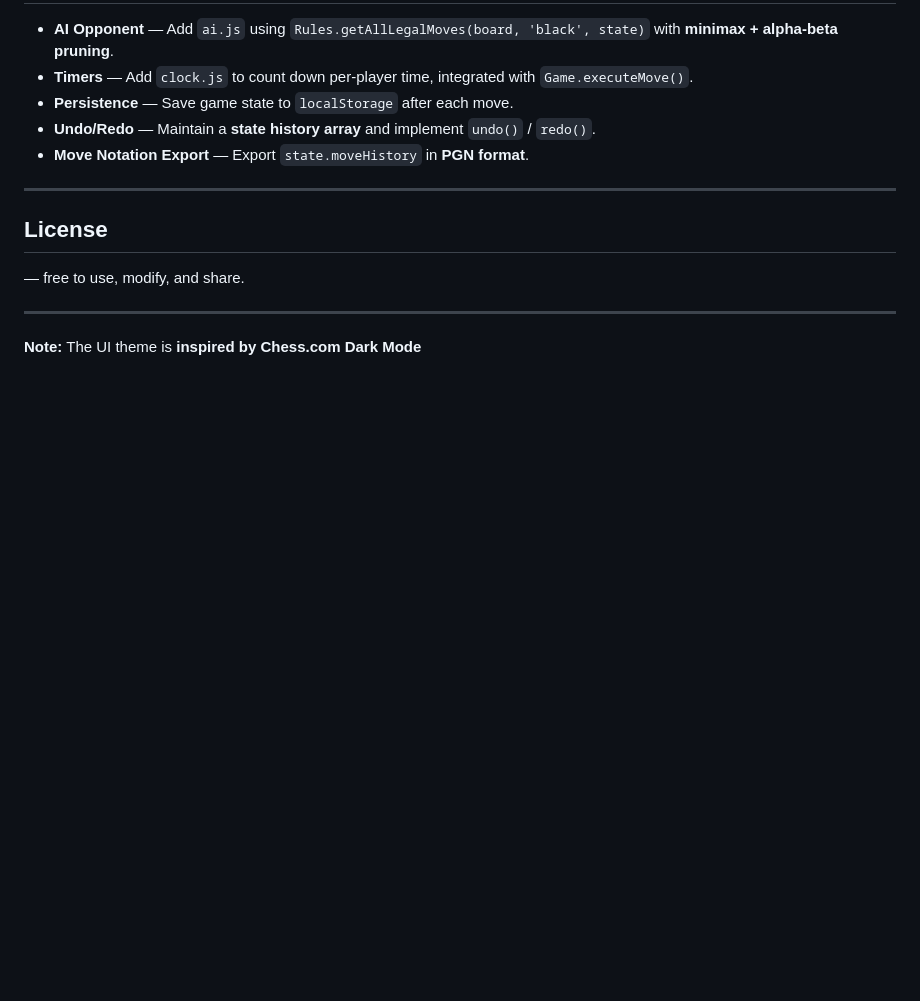
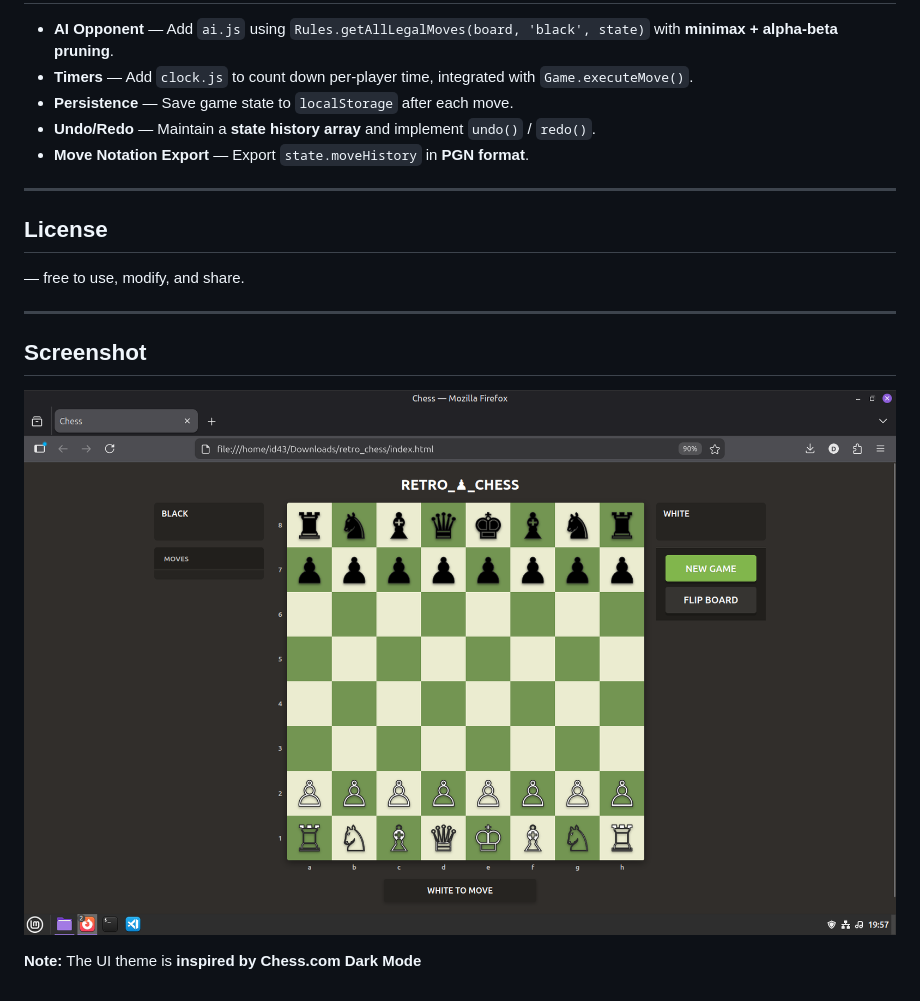
Before and after one commit to GGdulmina/retro_chess, a Markdown page: README.md, the part around the change. Rendered like a GitHub page; blank space fills up the shorter version.

```diff
--- a/README.md
+++ b/README.md
@@ -111,4 +111,7 @@ main.js (entry point)
 
 ---
 
+## Screenshot
+![GAME](retro_chess.png)
+
 **Note:** The UI theme is **inspired by Chess.com Dark Mode**
```
